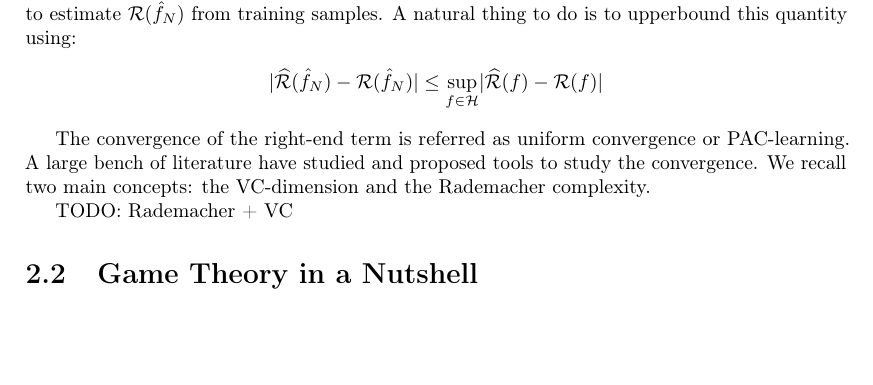
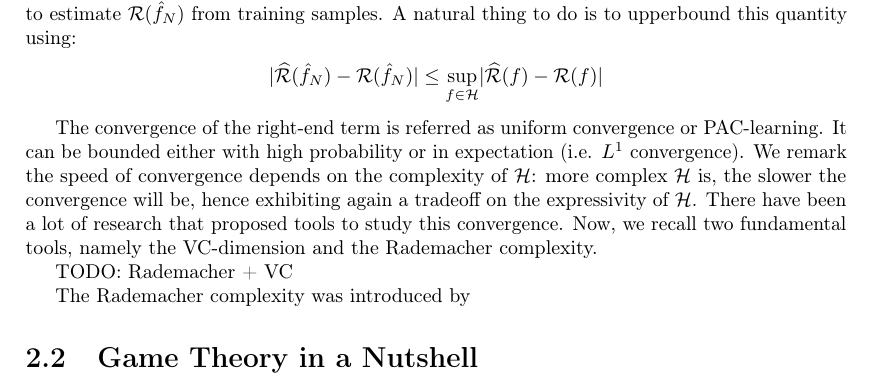
Before and after one commit to LaurentMnr95/phd-thesis, a LaTeX thesis (main.tex, which reads sections/1_background/standard_classif.tex): part of page 18 of 95, cut so that both start at the same text, the shorter picture padded with empty space. Compiled offline with pdfLaTeX.

Commit message:
change background LT

```diff
--- a/sections/1_background/standard_classif.tex
+++ b/sections/1_background/standard_classif.tex
@@ -137,6 +137,9 @@ For instance when $\mathcal{H}$ is a Reproducing Kernel Hilbert Space, the regul
     \lvert\riskemp(\hat{f}_\numsamples) - \risk(\hat{f}_\numsamples)\rvert\leq\sup_{f\in\mathcal{H}}    \lvert\riskemp(f) - \risk(f)\rvert
 \end{align*}
 
-The convergence of the right-end term is referred as uniform convergence or PAC-learning. A large bench of literature have studied and proposed tools to study the convergence. We recall two main concepts: the VC-dimension and the Rademacher complexity.
+The convergence of the right-end term is referred as uniform convergence or PAC-learning. It can be bounded either with high probability or in expectation (i.e. $L^1$ convergence). We remark the speed of convergence depends on the complexity of $\mathcal{H}$: more complex $\mathcal{H}$ is, the slower the convergence will be, hence exhibiting again a tradeoff on the expressivity of $\mathcal{H}$. There have been a  lot of research that proposed tools to study this convergence. Now, we recall two fundamental tools, namely the VC-dimension and the Rademacher complexity.
 
 TODO: Rademacher + VC
+
+
+The Rademacher complexity was introduced by
```
Also changed, not shown: sections/intro.tex (+0 -5 lines).
